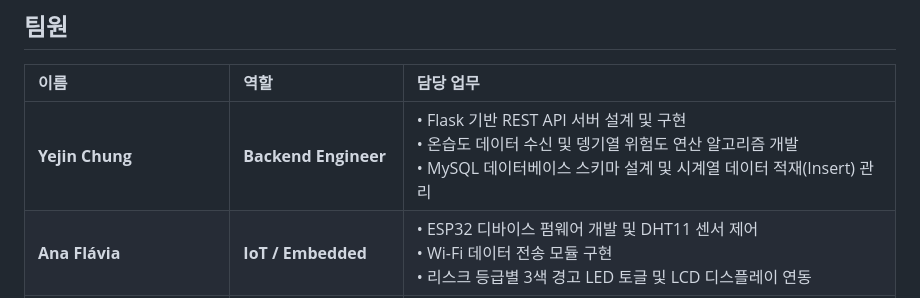
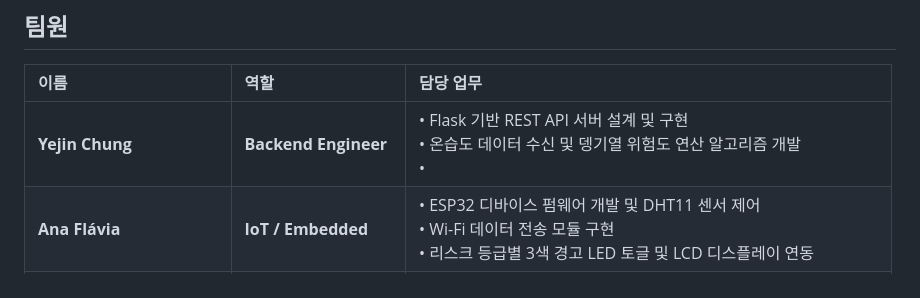
Before and after one commit to Chungyejin/IntelliRisk, a Markdown page: README.ko.md, the part around the change. GitHub-like rendering.

```diff
--- a/README.ko.md
+++ b/README.ko.md
@@ -64,7 +64,7 @@
 
 | 이름 | 역할 | 담당 업무  |
 | :--- | :--- | :--- |
-| **Yejin Chung** | **Backend Engineer** | • Flask 기반 REST API 서버 설계 및 구현<br>• 온습도 데이터 수신 및 뎅기열 위험도 연산 알고리즘 개발<br>• MySQL 데이터베이스 스키마 설계 및 시계열 데이터 적재(Insert) 관리 |
+| **Yejin Chung** | **Backend Engineer** | • Flask 기반 REST API 서버 설계 및 구현<br>• 온습도 데이터 수신 및 뎅기열 위험도 연산 알고리즘 개발<br>•
 | **Ana Flávia** | **IoT / Embedded** | • ESP32 디바이스 펌웨어 개발 및 DHT11 센서 제어<br>• Wi-Fi 데이터 전송 모듈 구현<br>• 리스크 등급별 3색 경고 LED 토글 및 LCD 디스플레이 연동 |
 | **Isabella Berkembrock** | **PM / QA Engineer**| • 프로젝트 일정 관리 및 시스템 아키텍처 기획<br>• IoT 하드웨어-서버-웹 대시보드 간 엔드투엔드 통합 테스트 및 디버깅<br>• 데이터 정합성 검증 및 예외 상황 대응 시나리오 수립 |
 | **Michele Cristibna Otta** | **Frontend Engineer** |• 웹 모니터링 대시보드 UI/UX 설계 및 개발<br>• 지역별 온습도 추이 및 뎅기열 위험도 통계 시각화 화면 구현<br>• Backend API 연동을 통한 실시간 데이터 업데이트 |
```
